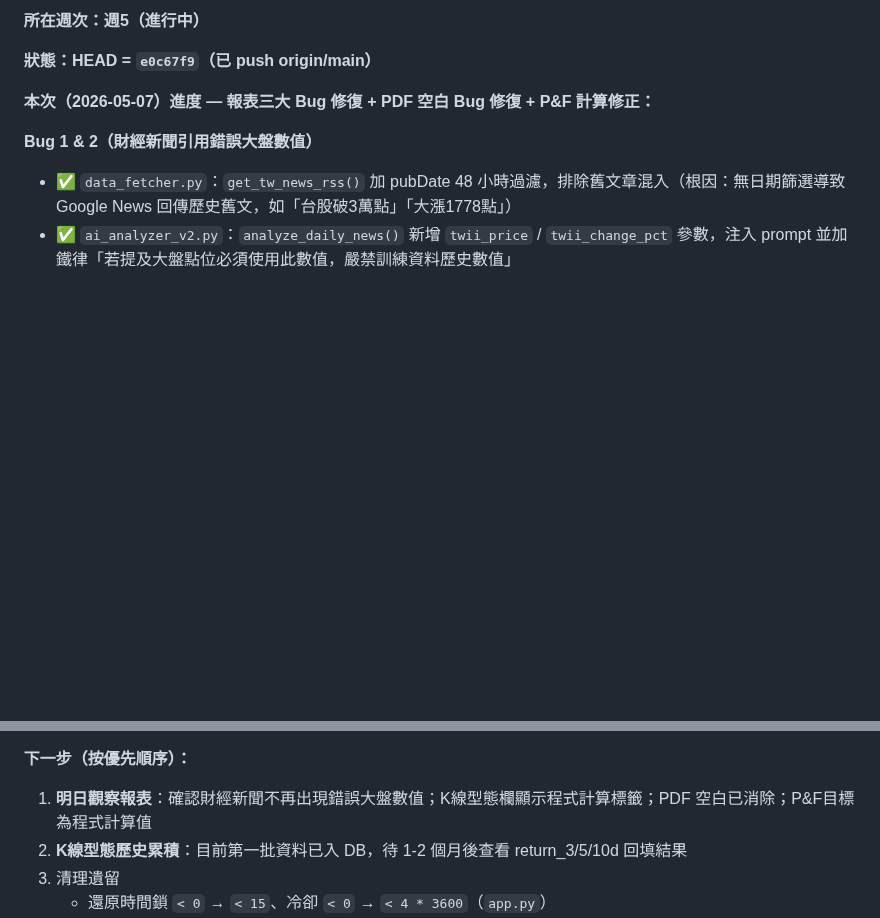
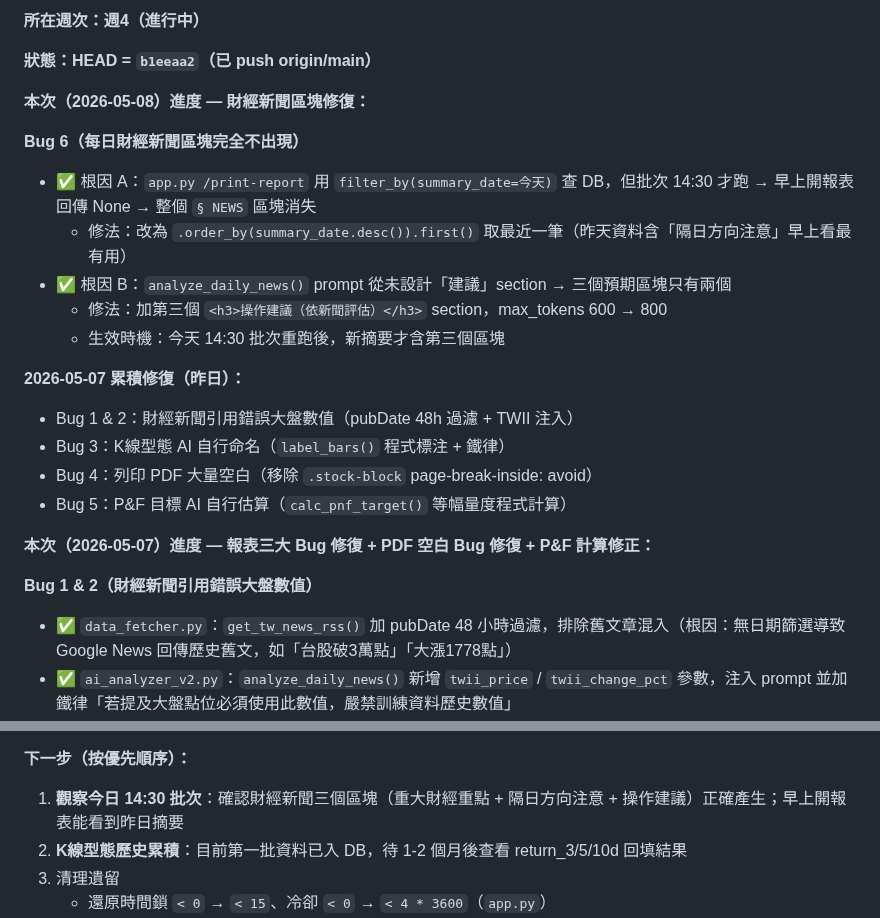
Before and after one commit to Jason690926/investment-system, a Markdown page: CLAUDE.md, 2 parts joined by grey strips. Rendered like a GitHub page; blank space fills up the shorter version.

Commit message:
chore: update CLAUDE.md progress snapshot (Bug 6 daily-news fix, 2026-05-08)
Co-Authored-By: Claude Sonnet 4.6 <noreply@anthropic.com>

```diff
--- a/CLAUDE.md
+++ b/CLAUDE.md
@@ -10,7 +10,22 @@
 
-**所在週次：週5（進行中）**
+**所在週次：週4（進行中）**
 
-**狀態：HEAD = `e0c67f9`（已 push origin/main）**
+**狀態：HEAD = `b1eeaa2`（已 push origin/main）**
+
+**本次（2026-05-08）進度 — 財經新聞區塊修復：**
+
+**Bug 6（每日財經新聞區塊完全不出現）**
+- ✅ 根因 A：`app.py /print-report` 用 `filter_by(summary_date=今天)` 查 DB，但批次 14:30 才跑 → 早上開報表回傳 None → 整個 `§ NEWS` 區塊消失
+  - 修法：改為 `.order_by(summary_date.desc()).first()` 取最近一筆（昨天資料含「隔日方向注意」早上看最有用）
+- ✅ 根因 B：`analyze_daily_news()` prompt 從未設計「建議」section → 三個預期區塊只有兩個
+  - 修法：加第三個 `<h3>操作建議（依新聞評估）</h3>` section，max_tokens 600 → 800
+  - 生效時機：今天 14:30 批次重跑後，新摘要才含第三個區塊
+
+**2026-05-07 累積修復（昨日）：**
+- Bug 1 & 2：財經新聞引用錯誤大盤數值（pubDate 48h 過濾 + TWII 注入）
+- Bug 3：K線型態 AI 自行命名（`label_bars()` 程式標注 + 鐵律）
+- Bug 4：列印 PDF 大量空白（移除 `.stock-block` page-break-inside: avoid）
+- Bug 5：P&F 目標 AI 自行估算（`calc_pnf_target()` 等幅量度程式計算）
 
 **本次（2026-05-07）進度 — 報表三大 Bug 修復 + PDF 空白 Bug 修復 + P&F 計算修正：**
 
@@ -46,7 +61,7 @@
   - 已討論方案供日後參考：A. 換 Resend HTTP API（推薦） / B. Render Starter / C. 加 timeout
 
 **下一步（按優先順序）：**
-1. **明日觀察報表**：確認財經新聞不再出現錯誤大盤數值；K線型態欄顯示程式計算標籤；PDF 空白已消除；P&F目標為程式計算值
+1. **觀察今日 14:30 批次**：確認財經新聞三個區塊（重大財經重點 + 隔日方向注意 + 操作建議）正確產生；早上開報表能看到昨日摘要
 2. **K線型態歷史累積**：目前第一批資料已入 DB，待 1-2 個月後查看 return_3/5/10d 回填結果
 3. 清理遺留
    - 還原時間鎖 `< 0` → `< 15`、冷卻 `< 0` → `< 4 * 3600`（`app.py`）
```
Also changed, not shown: other parts of CLAUDE.md (+1 -1 lines).
